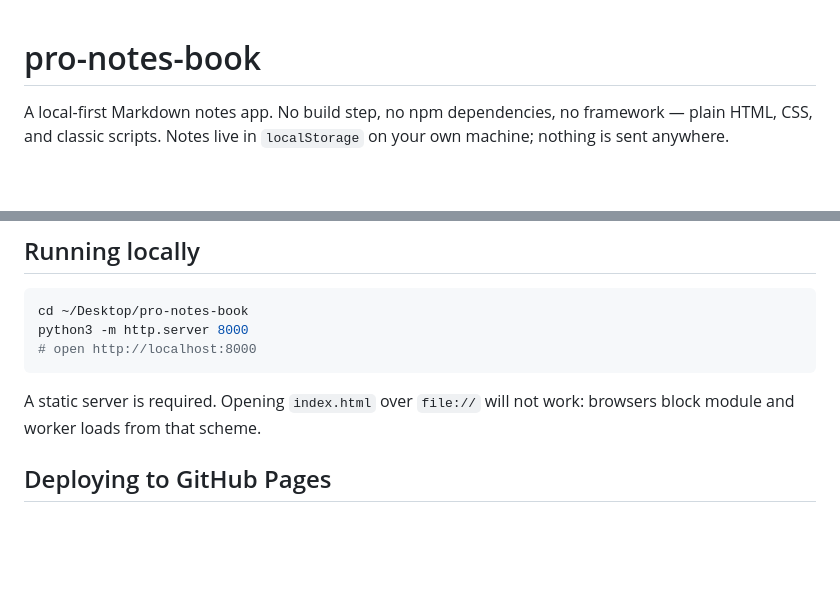
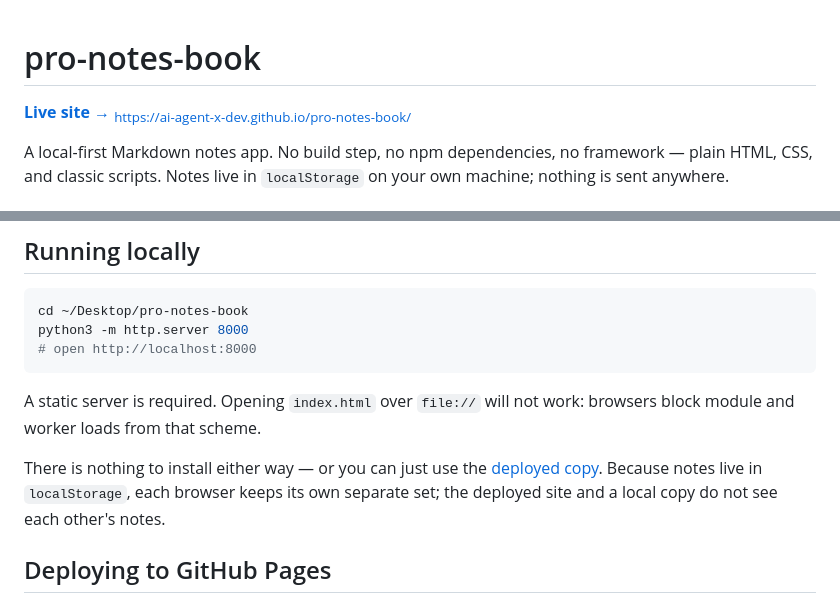
Before and after one commit to ai-agent-x-dev/pro-notes-book, a Markdown page: README.md, 2 parts joined by grey strips. GitHub-like rendering; blank space fills up the shorter version.

Commit message:
Link the deployed site from the README
Adds the GitHub Pages URL to the header and to the "Running locally"
section, where it is worth stating that the deployed copy and a local
copy do not share notes: localStorage is per-origin, so the two are
entirely separate sets of data.

Note the link is not live yet. Pages has not been enabled for the
repository, so the URL currently returns GitHub's 404. The three
upstream project links were checked and all resolve.

```diff
--- a/README.md
+++ b/README.md
@@ -1,4 +1,7 @@
 # pro-notes-book
+
+**[Live site →](https://ai-agent-x-dev.github.io/pro-notes-book/)**
+<sub>https://ai-agent-x-dev.github.io/pro-notes-book/</sub>
 
 A local-first Markdown notes app. No build step, no npm dependencies, no
 framework — plain HTML, CSS, and classic scripts. Notes live in
@@ -78,6 +81,11 @@ python3 -m http.server 8000
 
 A static server is required. Opening `index.html` over `file://` will not work:
 browsers block module and worker loads from that scheme.
+
+There is nothing to install either way — or you can just use the
+[deployed copy](https://ai-agent-x-dev.github.io/pro-notes-book/). Because notes
+live in `localStorage`, each browser keeps its own separate set; the deployed
+site and a local copy do not see each other's notes.
 
 ## Deploying to GitHub Pages
 
```
